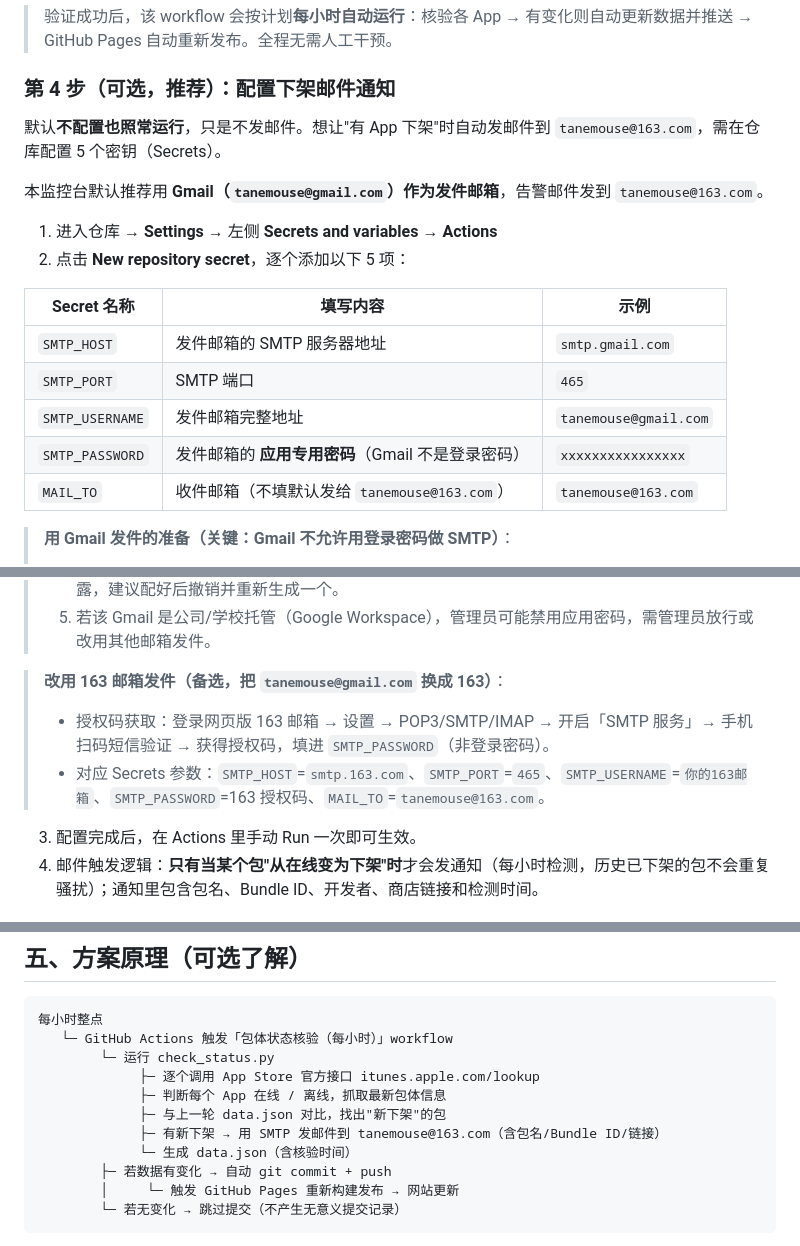
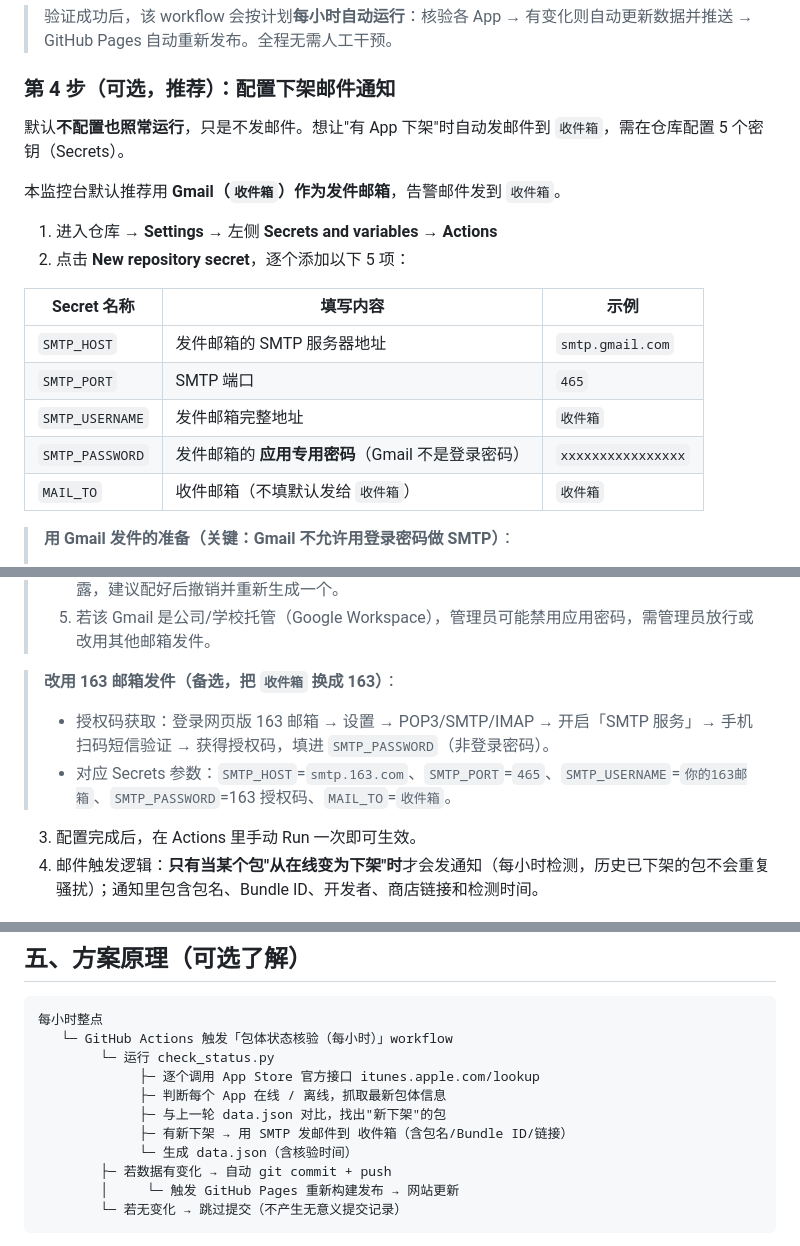
Before and after one commit to tiantiangaogui/app-monitor, a Markdown page: DEPLOY.md, 3 parts joined by grey strips. GitHub-like rendering.

```diff
--- a/DEPLOY.md
+++ b/DEPLOY.md
@@ -79,9 +79,9 @@ app-monitor/
 
 ### 第 4 步（可选，推荐）：配置下架邮件通知
 
-默认**不配置也照常运行**，只是不发邮件。想让"有 App 下架"时自动发邮件到 `tanemouse@163.com`，需在仓库配置 5 个密钥（Secrets）。
+默认**不配置也照常运行**，只是不发邮件。想让"有 App 下架"时自动发邮件到 `收件箱`，需在仓库配置 5 个密钥（Secrets）。
 
-本监控台默认推荐用 **Gmail（`tanemouse@gmail.com`）作为发件邮箱**，告警邮件发到 `tanemouse@163.com`。
+本监控台默认推荐用 **Gmail（`收件箱`）作为发件邮箱**，告警邮件发到 `收件箱`。
 
 1. 进入仓库 → **Settings** → 左侧 **Secrets and variables** → **Actions**
 2. 点击 **New repository secret**，逐个添加以下 5 项：
@@ -90,9 +90,9 @@ app-monitor/
 |---|---|---|
 | `SMTP_HOST` | 发件邮箱的 SMTP 服务器地址 | `smtp.gmail.com` |
 | `SMTP_PORT` | SMTP 端口 | `465` |
-| `SMTP_USERNAME` | 发件邮箱完整地址 | `tanemouse@gmail.com` |
+| `SMTP_USERNAME` | 发件邮箱完整地址 | `收件箱` |
 | `SMTP_PASSWORD` | 发件邮箱的 **应用专用密码**（Gmail 不是登录密码） | `xxxxxxxxxxxxxxxx` |
-| `MAIL_TO` | 收件邮箱（不填默认发给 `tanemouse@163.com`） | `tanemouse@163.com` |
+| `MAIL_TO` | 收件邮箱（不填默认发给 `收件箱`） | `收件箱` |
 
 > **用 Gmail 发件的准备（关键：Gmail 不允许用登录密码做 SMTP）**：
 >
@@ -102,10 +102,10 @@ app-monitor/
 > 4. 应用专用密码可随时在 `myaccount.google.com/apppasswords` 撤销重建；若曾在非安全渠道泄露，建议配好后撤销并重新生成一个。
 > 5. 若该 Gmail 是公司/学校托管（Google Workspace），管理员可能禁用应用密码，需管理员放行或改用其他邮箱发件。
 
-> **改用 163 邮箱发件（备选，把 `tanemouse@gmail.com` 换成 163）**：
+> **改用 163 邮箱发件（备选，把 `收件箱` 换成 163）**：
 >
 > - 授权码获取：登录网页版 163 邮箱 → 设置 → POP3/SMTP/IMAP → 开启「SMTP 服务」→ 手机扫码短信验证 → 获得授权码，填进 `SMTP_PASSWORD`（非登录密码）。
-> - 对应 Secrets 参数：`SMTP_HOST`=`smtp.163.com`、`SMTP_PORT`=`465`、`SMTP_USERNAME`=`你的163邮箱`、`SMTP_PASSWORD`=163 授权码、`MAIL_TO`=`tanemouse@163.com`。
+> - 对应 Secrets 参数：`SMTP_HOST`=`smtp.163.com`、`SMTP_PORT`=`465`、`SMTP_USERNAME`=`你的163邮箱`、`SMTP_PASSWORD`=163 授权码、`MAIL_TO`=`收件箱`。
 
 3. 配置完成后，在 Actions 里手动 Run 一次即可生效。
 4. 邮件触发逻辑：**只有当某个包"从在线变为下架"时**才会发通知（每小时检测，历史已下架的包不会重复骚扰）；通知里包含包名、Bundle ID、开发者、商店链接和检测时间。
@@ -181,7 +181,7 @@ schedule:
              ├─ 逐个调用 App Store 官方接口 itunes.apple.com/lookup
              ├─ 判断每个 App 在线 / 离线，抓取最新包体信息
              ├─ 与上一轮 data.json 对比，找出"新下架"的包
-             ├─ 有新下架 → 用 SMTP 发邮件到 tanemouse@163.com（含包名/Bundle ID/链接）
+             ├─ 有新下架 → 用 SMTP 发邮件到 收件箱（含包名/Bundle ID/链接）
              └─ 生成 data.json（含核验时间）
         ├─ 若数据有变化 → 自动 git commit + push
         │     └─ 触发 GitHub Pages 重新构建发布 → 网站更新
```
